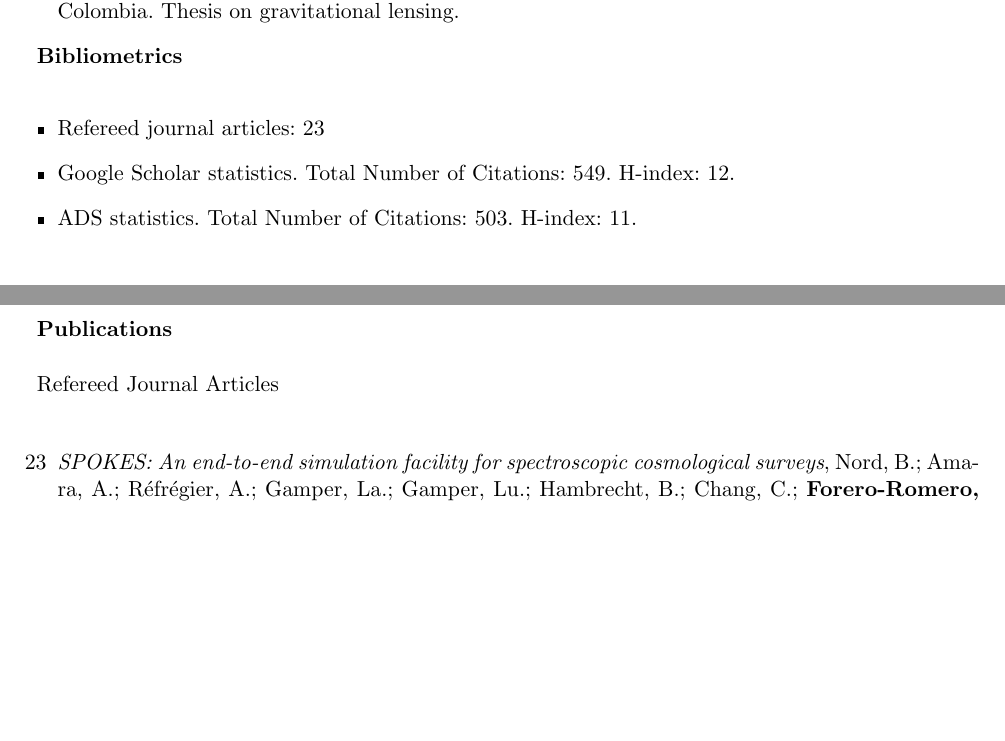
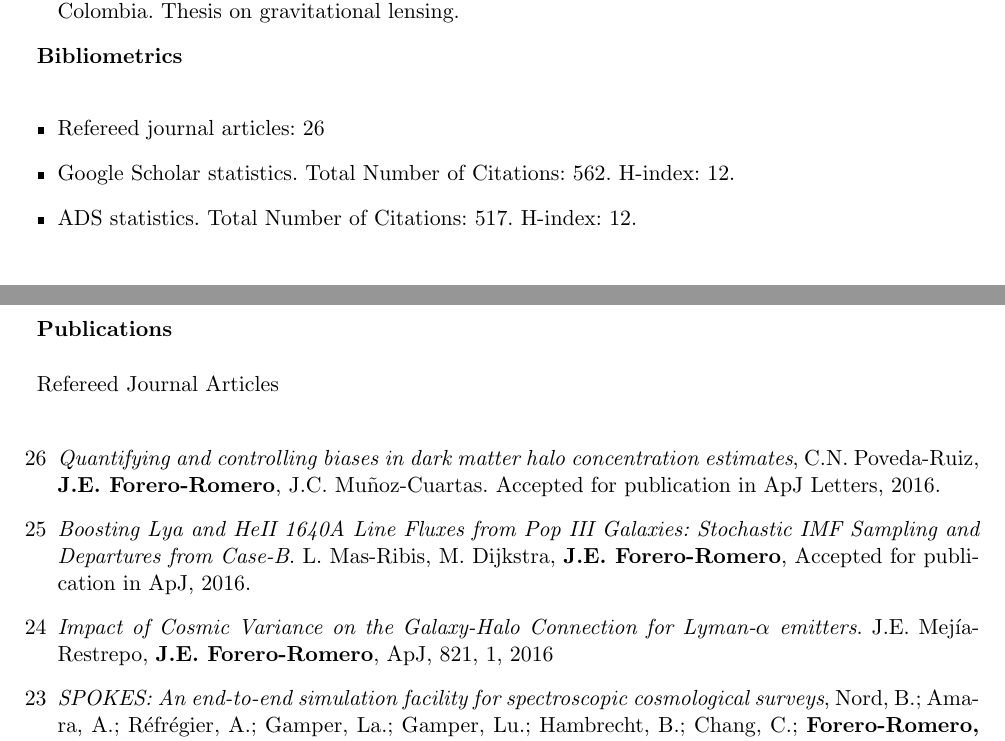
Before and after one commit to forero/CV, a LaTeX CV (Vita/CV_ForeroRomero.tex): two parts of pages 4 and 5 of 7, joined at a grey line, cut so that both start at the same text, the shorter picture padded with empty space. Compiled offline with pdfLaTeX; the source files are stored in an older character set and shown here as Unicode.

Commit message:
latest publications

```diff
--- a/Vita/CV_ForeroRomero.tex
+++ b/Vita/CV_ForeroRomero.tex
@@ -251,9 +251,9 @@ student number).
 {\bf Bibliometrics}\\
 \noindent
 \begin{itemize}
-\item Refereed journal articles: 23
-\item Google Scholar statistics. Total Number of Citations: 549. H-index: 12.
-\item ADS statistics. Total Number of Citations: 503. H-index: 11.
+\item Refereed journal articles: 26
+\item Google Scholar statistics. Total Number of Citations: 562. H-index: 12.
+\item ADS statistics. Total Number of Citations: 517. H-index: 12.
 \end{itemize}
 
 
@@ -264,9 +264,23 @@ Refereed Journal Articles\\
 
 \begin{enumerate}
 
+\item[26]{\it Quantifying and controlling biases in dark matter halo
+  concentration estimates}, C.N. Poveda-Ruiz, {\bf
+  J.E. Forero-Romero}, J.C. Mu\~noz-Cuartas. Accepted for publication
+  in ApJ Letters, 2016.
+
+\item[25]{\it Boosting Lya and HeII 1640A Line Fluxes from Pop III
+  Galaxies: Stochastic IMF Sampling and Departures from
+  Case-B}. L. Mas-Ribis, M. Dijkstra, {\bf J.E. Forero-Romero},
+  Accepted for publication in ApJ, 2016.
+
+\item[24]{\it Impact of Cosmic Variance on the Galaxy-Halo Connection
+  for Lyman-$\alpha$ emitters}.  J.E. Mej\'ia-Restrepo, {\bf
+  J.E. Forero-Romero}, ApJ, 821, 1, 2016
+
 \item[23]{\it SPOKES: An end-to-end simulation facility for
   spectroscopic cosmological surveys},
-	Nord, B.; Amara, A.; Réfrégier, A.; Gamper, La.; Gamper, Lu.;
+	Nord, B.; Amara, A.; R\'efr\'egier, A.; Gamper, La.; Gamper, Lu.;
         Hambrecht, B.; Chang, C.; {\bf Forero-Romero, J. E.}; Serrano, S.;
         Cunha, C.; Coles, O.; Nicola, A.; Busha, M.; Bauer, A.;
         Saunders, W.; Jouvel, S.; Kirk, D.; Wechsler, R., Astronomy
```
Also changed, not shown: Vita/CV_ForeroRomero.pdf.
